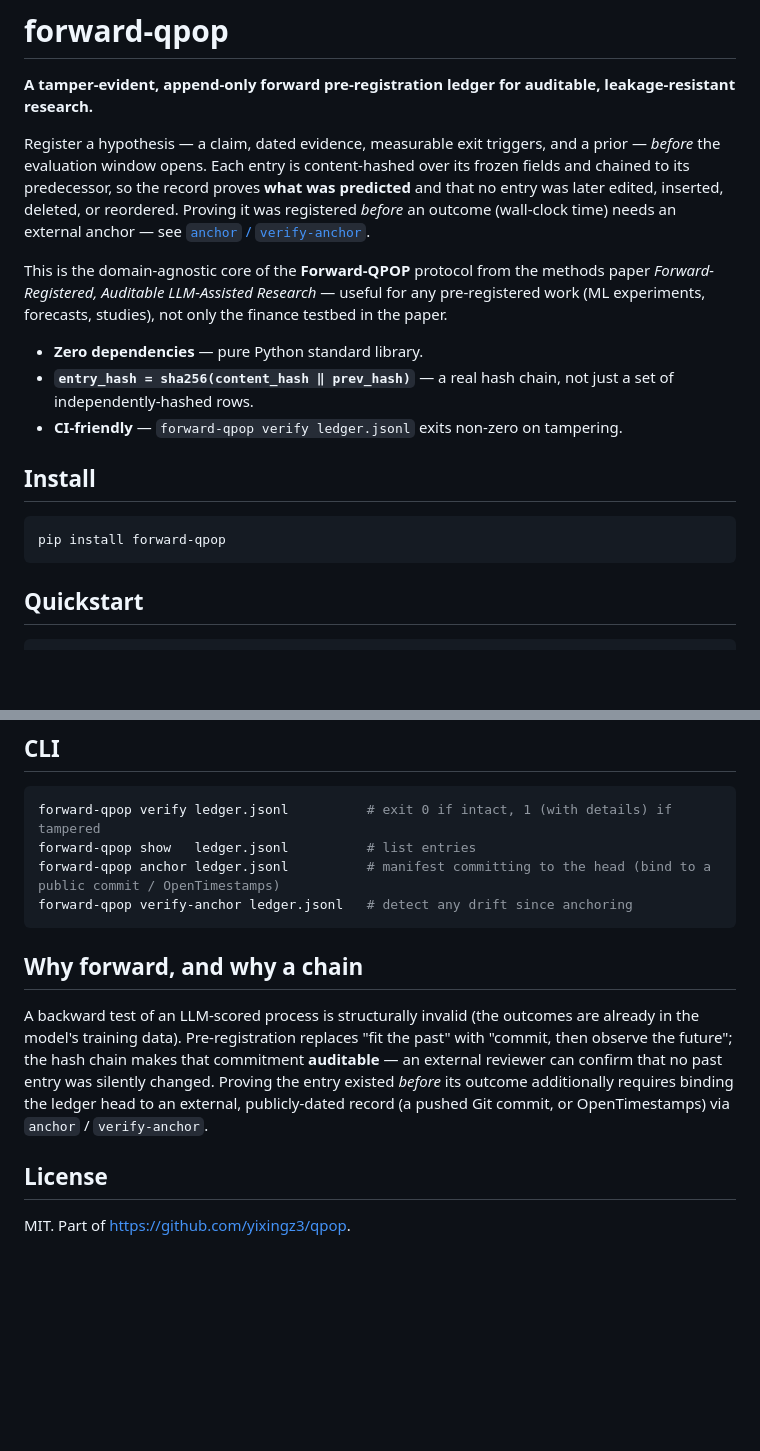
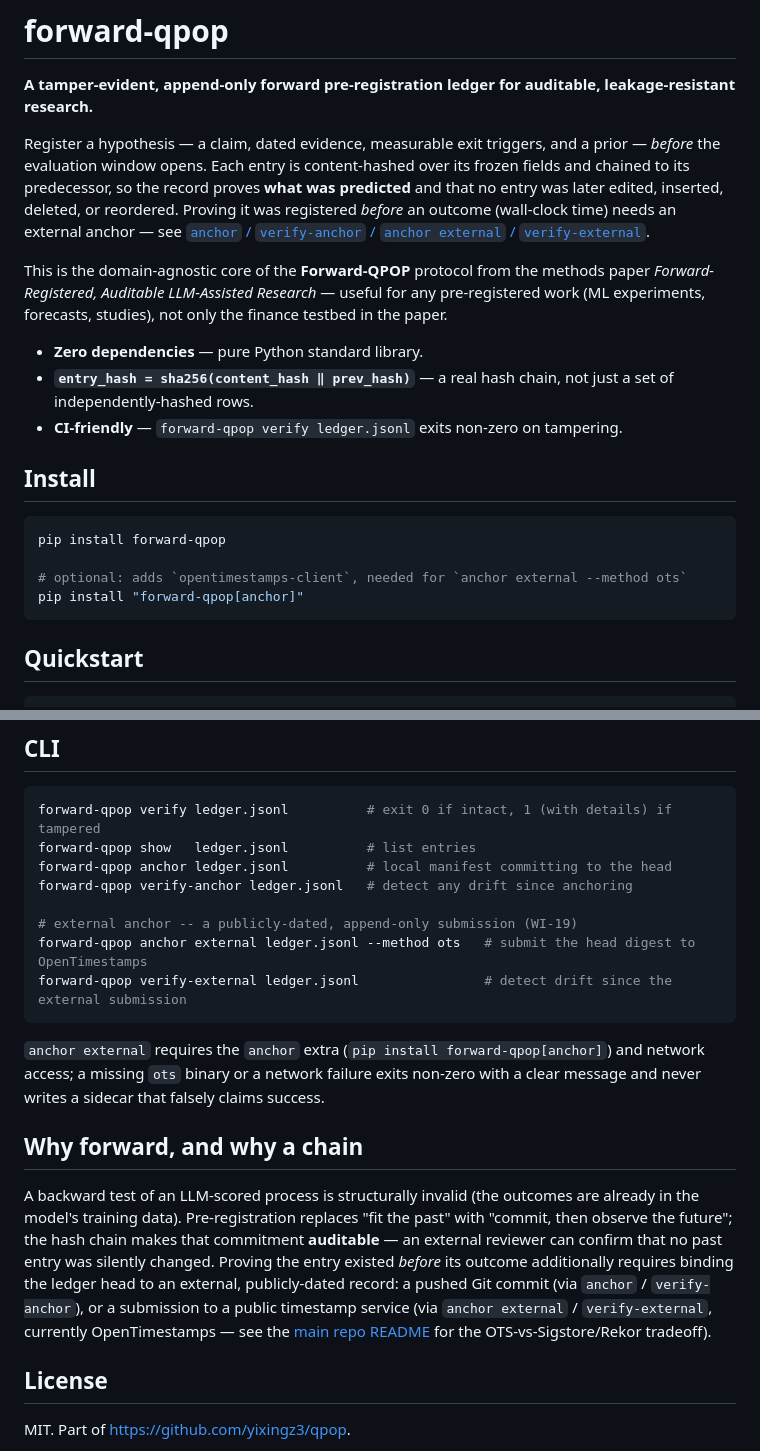
Before and after one commit to yixingz3/qpop, a Markdown page: src/forward_qpop/README.md, 2 parts joined by grey strips. Rendered like a GitHub page; blank space fills up the shorter version.

````diff
--- a/src/forward_qpop/README.md
+++ b/src/forward_qpop/README.md
@@ -7,7 +7,8 @@ Register a hypothesis — a claim, dated evidence, measurable exit triggers, and
 *before* the evaluation window opens. Each entry is content-hashed over its frozen fields and
 chained to its predecessor, so the record proves **what was predicted** and that no entry was later
 edited, inserted, deleted, or reordered. Proving it was registered *before* an outcome (wall-clock
-time) needs an external anchor — see [`anchor` / `verify-anchor`](#cli).
+time) needs an external anchor — see [`anchor` / `verify-anchor` / `anchor external` /
+`verify-external`](#cli).
 
 This is the domain-agnostic core of the **Forward-QPOP** protocol from the methods paper
 *Forward-Registered, Auditable LLM-Assisted Research* — useful for any pre-registered
@@ -22,6 +23,9 @@ work (ML experiments, forecasts, studies), not only the finance testbed in the p
 
 ```bash
 pip install forward-qpop
+
+# optional: adds `opentimestamps-client`, needed for `anchor external --method ots`
+pip install "forward-qpop[anchor]"
 ```
 
 ## Quickstart
@@ -60,9 +64,17 @@ print(res.ok, res.n_entries, res.problems)
 ```bash
 forward-qpop verify ledger.jsonl          # exit 0 if intact, 1 (with details) if tampered
 forward-qpop show   ledger.jsonl          # list entries
-forward-qpop anchor ledger.jsonl          # manifest committing to the head (bind to a public commit / OpenTimestamps)
+forward-qpop anchor ledger.jsonl          # local manifest committing to the head
 forward-qpop verify-anchor ledger.jsonl   # detect any drift since anchoring
+
+# external anchor -- a publicly-dated, append-only submission (WI-19)
+forward-qpop anchor external ledger.jsonl --method ots   # submit the head digest to OpenTimestamps
+forward-qpop verify-external ledger.jsonl                # detect drift since the external submission
 ```
+
+`anchor external` requires the `anchor` extra (`pip install forward-qpop[anchor]`) and network
+access; a missing `ots` binary or a network failure exits non-zero with a clear message and never
+writes a sidecar that falsely claims success.
 
 ## Why forward, and why a chain
 
@@ -70,8 +82,11 @@ A backward test of an LLM-scored process is structurally invalid (the outcomes a
 already in the model's training data). Pre-registration replaces "fit the past" with
 "commit, then observe the future"; the hash chain makes that commitment **auditable** — an external
 reviewer can confirm that no past entry was silently changed. Proving the entry existed *before* its
-outcome additionally requires binding the ledger head to an external, publicly-dated record (a pushed
-Git commit, or OpenTimestamps) via `anchor` / `verify-anchor`.
+outcome additionally requires binding the ledger head to an external, publicly-dated record: a
+pushed Git commit (via `anchor` / `verify-anchor`), or a submission to a public timestamp service
+(via `anchor external` / `verify-external`, currently OpenTimestamps — see the [main repo
+README](https://github.com/yixingz3/qpop#external-anchor-what-it-proves-and-what-it-doesnt) for the
+OTS-vs-Sigstore/Rekor tradeoff).
 
 ## License
 
````
Also changed, not shown: README.md (+42 -8 lines).
